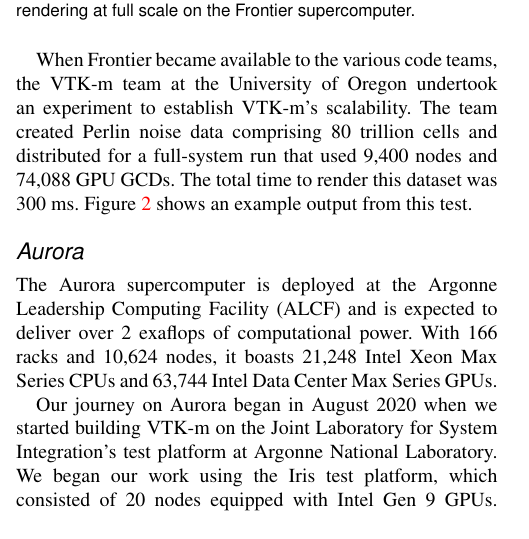
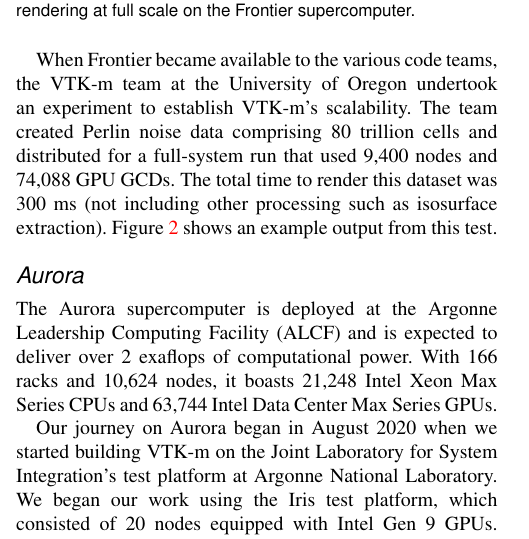
Before and after one commit to kmorel-papers/ijhpca-vtkm-2024, a LaTeX document (IJHPCASpecialIssue_VTKm.tex, which reads sections/operation.tex): part of one column of page 6 of 14, cut so that both start at the same text. Compiled offline with pdfLaTeX.

Commit message:
Add clarification about render time

```diff
--- a/sections/operation.tex
+++ b/sections/operation.tex
@@ -63,7 +63,7 @@
 
 When Frontier became available to the various code teams, the \vtkm team at the University of Oregon undertook an experiment to establish \vtkm's scalability.
 The team created Perlin noise data comprising 80 trillion cells and distributed for a full-system run that used 9,400 nodes and 74,088 GPU GCDs.
-The total time to render this dataset was 300~ms.
+The total time to render this dataset was 300~ms (not including other processing such as isosurface extraction).
 Figure~\ref{fig:frontier-render} shows an example output from this test.
 
 %\markb{De-snarkified. It's so vanilla now.}
```
